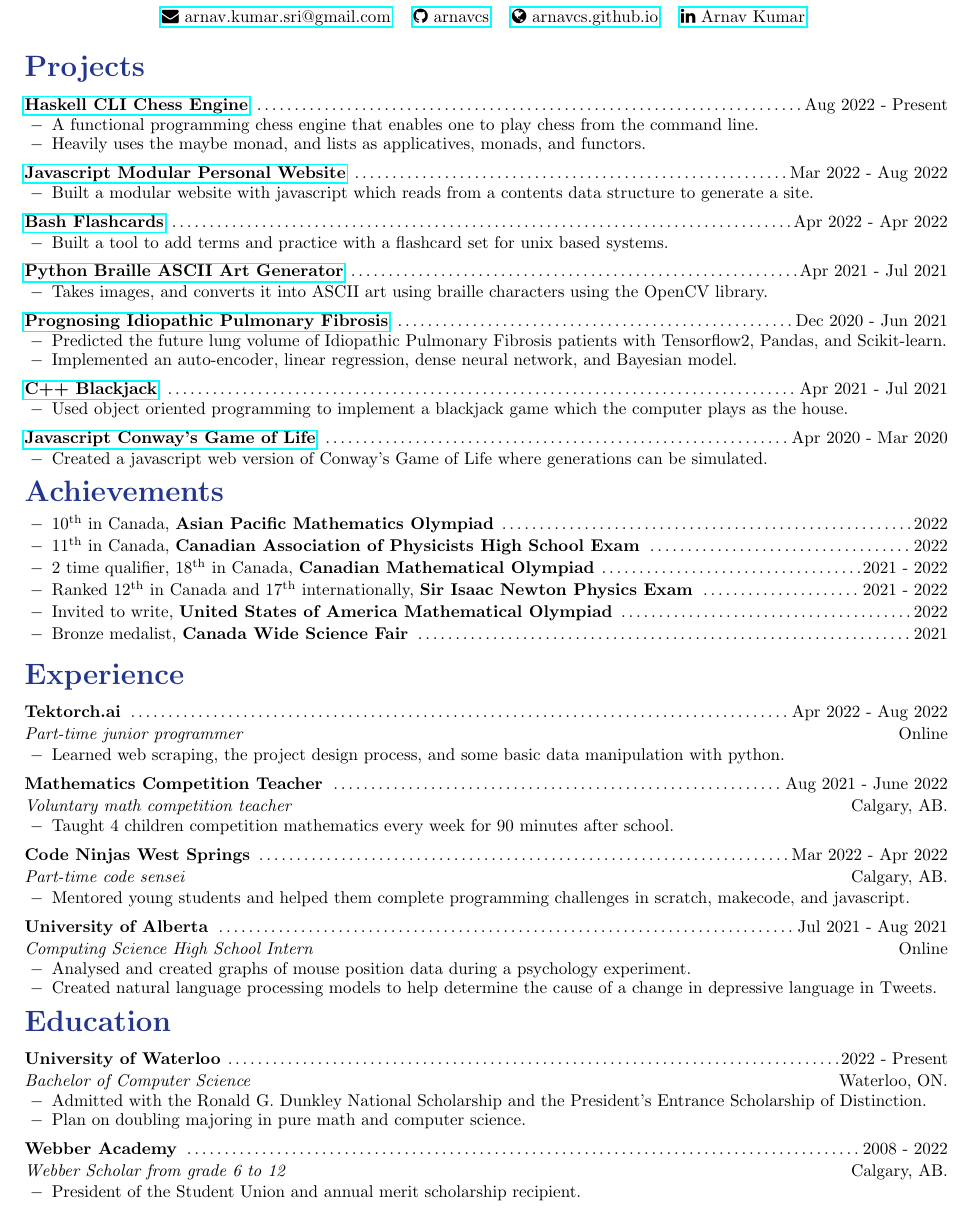
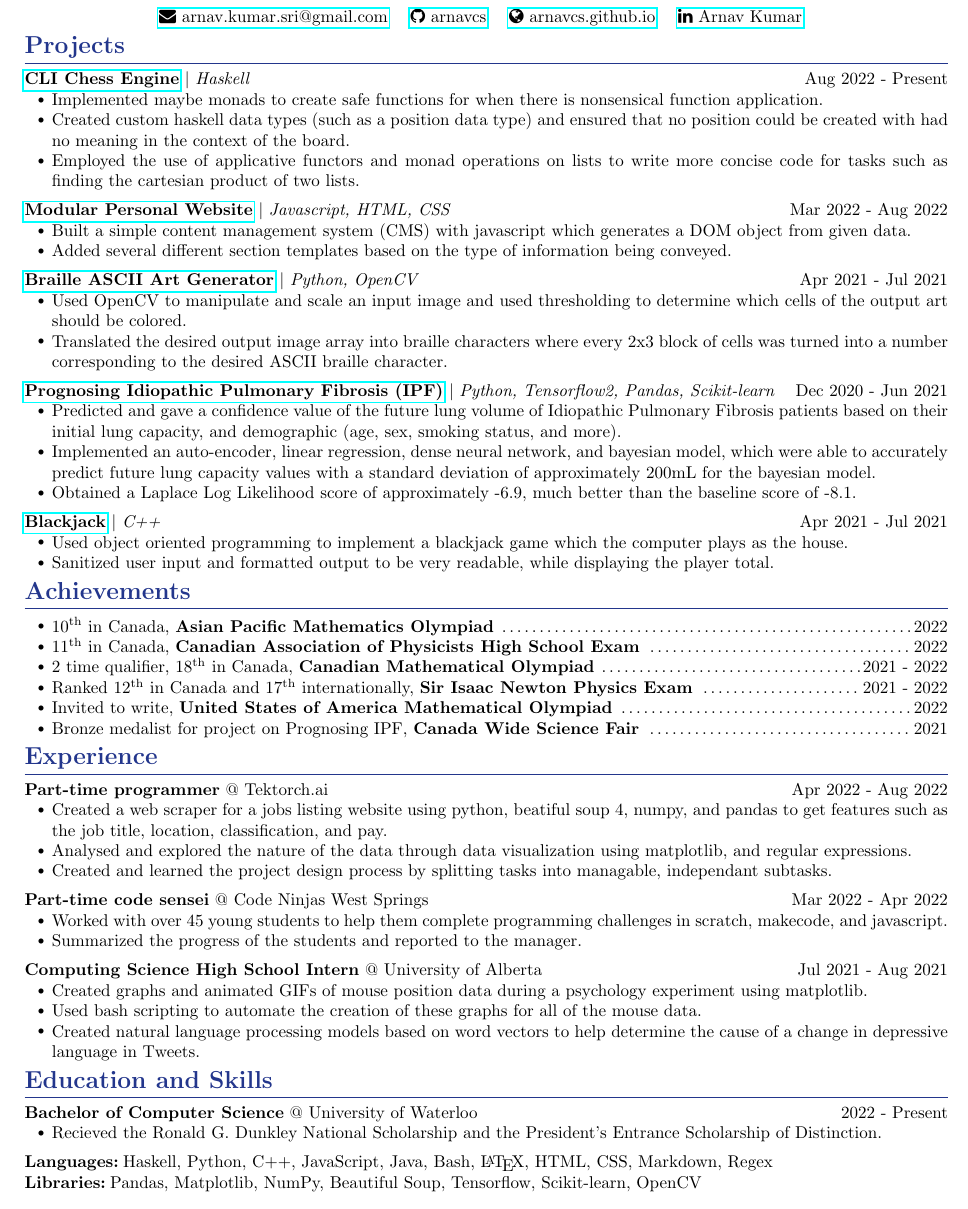
Before and after one commit to arnavcs/resume-cv, a LaTeX CV (resume.tex): part of the page, cut so that both start at the same text. Compiled offline with pdfLaTeX.

Commit message:
changed style and added more content

```diff
--- a/resume.tex
+++ b/resume.tex
@@ -2,7 +2,7 @@
 
 \usepackage{enumitem}
 \usepackage{fontawesome}
-\usepackage[margin = 0.5in]{geometry}
+\usepackage[margin = 0.5in, top=0.4in]{geometry}
 \usepackage[utf8]{inputenc}
 \usepackage{marvosym}
 \usepackage{titlesec}
@@ -62,3 +65,2 @@
 }
 
-\newcommand{\moduleHeadF}[4]{
@@ -102,108 +95,153 @@
 
 \section{Projects}
 
-\moduleHeadT{\href{https://github.com/arnavcs/cli-chess-engine}{Haskell CLI Chess Engine}}{Aug 2022 - Present}
-\begin{compactList}
-    \item A functional programming chess engine that enables one to play chess from the command line.
-    \item Heavily uses the maybe monad, and  lists as applicatives, monads, and functors.
-\end{compactList}
+\begin{resumeItem}
+\projectHead{\href{https://github.com/arnavcs/cli-chess-engine}{CLI Chess Engine}}{Haskell}{Aug 2022 - Present}
+\begin{resumeList}
+    \item Implemented maybe monads to create safe functions for when there is nonsensical function application.
+    \item Created custom haskell data types (such as a position data type) and ensured that no position could be created with had no meaning in the context of the board.
+    \item Employed the use of applicative functors and monad operations on lists to write more concise code for tasks such as finding the cartesian product of two lists.
+\end{resumeList}
+\end{resumeItem}
 
-\moduleHeadT{\href{https://github.com/arnavcs/arnavcs.github.io}{Javascript Modular Personal Website}}{Mar 2022 - Aug 2022}
-\begin{compactList}
-    \item Built a modular website with javascript which reads from a contents data structure to generate a site.
-\end{compactList}
+\begin{resumeItem}
+\projectHead{\href{https://github.com/arnavcs/arnavcs.github.io}{Modular Personal Website}}{Javascript, HTML, CSS}{Mar 2022 - Aug 2022}
+\begin{resumeList}
+    \item Built a simple content management system (CMS) with javascript which generates a DOM object from given data.
+    \item Added several different section templates based on the type of information being conveyed.
+\end{resumeList}
+\end{resumeItem}
 
-\moduleHeadT{\href{https://github.com/arnavcs/flashcards}{Bash Flashcards}}{Apr 2022 - Apr 2022}
-\begin{compactList}
-    \item Built a tool to add terms and practice with a flashcard set for unix based systems.
-\end{compactList}
+% \begin{resumeItem}
+% \projectHead{\href{https://github.com/arnavcs/flashcards}{CLI Flashcards}}{Bash}{Apr 2022 - Apr 2022}
+% \begin{resumeList}
+%     \item Built a command line tool to add terms to, and practice with a flashcard set that the user can create.
+%     \item Implemented several flag options, including a help option, version option, and script update option.
+% \end{resumeList}
+% \end{resumeItem}
 
-\moduleHeadT{\href{https://github.com/arnavcs/ASCII-art}{Python Braille ASCII Art Generator}}{Apr 2021 - Jul 2021}
-\begin{compactList}
-    \item Takes images, and converts it into ASCII art using braille characters using the OpenCV library.
-\end{compactList}
+\begin{resumeItem}
+\projectHead{\href{https://github.com/arnavcs/ASCII-art}{Braille ASCII Art Generator}}{Python, OpenCV}{Apr 2021 - Jul 2021}
+\begin{resumeList}
+    \item Used OpenCV to manipulate and scale an input image and used thresholding to determine which cells of the output art should be colored.
+    \item Translated the desired output image array into braille characters where every 2x3 block of cells was turned into a number corresponding to the desired ASCII braille character.
+\end{resumeList}
+\end{resumeItem}
 
-\moduleHeadT{\href{https://github.com/arnavcs/OSIC-IPF}{Prognosing Idiopathic Pulmonary Fibrosis}}{Dec 2020 - Jun 2021}
-\begin{compactList}
-    \item Predicted the future lung volume of Idiopathic Pulmonary Fibrosis patients with Tensorflow2, Pandas, and Scikit-learn.
-    \item Implemented an auto-encoder, linear regression, dense neural network, and Bayesian model.
-\end{compactList}
+\begin{resumeItem}
+\projectHead{\href{https://github.com/arnavcs/OSIC-IPF}{Prognosing Idiopathic Pulmonary Fibrosis (IPF)}}{Python, Tensorflow2, Pandas, Scikit-learn}{Dec 2020 - Jun 2021}
+\begin{resumeList}
+    \item Predicted and gave a confidence value of the future lung volume of Idiopathic Pulmonary Fibrosis patients based on their initial lung capacity, and demographic (age, sex, smoking status, and more).
+    \item Implemented an auto-encoder, linear regression, dense neural network, and bayesian model, which were able to accurately predict future lung capacity values with a standard deviation of approximately 200mL for the bayesian model.
+    \item Obtained a Laplace Log Likelihood score of approximately -6.9, much better than the baseline score of -8.1.
+\end{resumeList}
+\end{resumeItem}
 
-\moduleHeadT{\href{https://github.com/arnavcs/black-jack}{C++ Blackjack}}{Apr 2021 - Jul 2021}
-\begin{compactList}
+\begin{resumeItem}
+\projectHead{\href{https://github.com/arnavcs/black-jack}{Blackjack}}{C++}{Apr 2021 - Jul 2021}
+\begin{resumeList}
     \item Used object oriented programming to implement a blackjack game which the computer plays as the house.
-\end{compactList}
+    \item Sanitized user input and formatted output to be very readable, while displaying the player total.
+\end{resumeList}
+\end{resumeItem}
 
-\moduleHeadT{\href{https://github.com/arnavcs/game-of-life}{Javascript Conway's Game of Life}}{Apr 2020 - Mar 2020}
-\begin{compactList}
-    \item Created a javascript web version of Conway's Game of Life where generations can be simulated.
-\end{compactList}
+% \begin{resumeItem}
+% \projectHead{\href{https://github.com/arnavcs/game-of-life}{Conway's Game of Life}}{Javascript}{Apr 2020 - Mar 2020}
+% \begin{resumeList}
+%     \item Created a javascript web version of Conway's Game of Life where a user chosen number of generations can be simulated.
+%     \item Enabled the user to choose an initial arrangement of live and dead cells as well as the size of the initial grid.
+% \end{resumeList}
+% \end{resumeItem}
 
 %% ACHIEVEMENTS
 
 \section{Achievements}
 
-\vspace{2em}
-\begin{compactList}
-    \item \ach{$10^{\mathrm{th}}$ in Canada}{Asian Pacific Mathematics Olympiad}{2022}
-    \item \ach{$11^{\mathrm{th}}$ in Canada}{Canadian Association of Physicists High School Exam}{2022}
-    \item \ach{2 time qualifier, $18^{\mathrm{th}}$ in Canada}{Canadian Mathematical Olympiad}{2021 - 2022}
-    \item \ach{Ranked $12^{\mathrm{th}}$ in Canada and $17^{\mathrm{th}}$ internationally}{Sir Isaac Newton Physics Exam}{2021 - 2022}
-    \item \ach{Invited to write}{United States of America Mathematical Olympiad}{2022}
-    \item \ach{Bronze medalist}{Canada Wide Science Fair}{2021}
-\end{compactList}
+\begin{resumeItem}
+\begin{resumeList}
+    \item \achievement{$10^{\mathrm{th}}$ in Canada}{Asian Pacific Mathematics Olympiad}{2022}
+    \item \achievement{$11^{\mathrm{th}}$ in Canada}{Canadian Association of Physicists High School Exam}{2022}
+    \item \achievement{2 time qualifier, $18^{\mathrm{th}}$ in Canada}{Canadian Mathematical Olympiad}{2021 - 2022}
+    \item \achievement{Ranked $12^{\mathrm{th}}$ in Canada and $17^{\mathrm{th}}$ internationally}{Sir Isaac Newton Physics Exam}{2021 - 2022}
+    \item \achievement{Invited to write}{United States of America Mathematical Olympiad}{2022}
+    \item \achievement{Bronze medalist for project on Prognosing IPF}{Canada Wide Science Fair}{2021}
+\end{resumeList}
+\end{resumeItem}
 
 
 %% EXPERIENCE
 
 \section{Experience}
 
-\moduleHeadF{Tektorch.ai}{Apr 2022 - Aug 2022}{Part-time junior programmer}{Online}
-\begin{compactList}
-    \item Learned web scraping, the project design process, and some basic data manipulation with python.
-\end{compactList}
+\begin{resumeItem}
+\experienceHead{Part-time programmer}{Tektorch.ai}{Apr 2022 - Aug 2022}{Online}
+\begin{resumeList}
+    \item Created a web scraper for a jobs listing website using python, beatiful soup 4, numpy, and pandas to get features such as the job title, location, classification, and pay.
+    \item Analysed and explored the nature of the data through data visualization using matplotlib, and regular expressions.
+    \item Created and learned the project design process by splitting tasks into managable, independant subtasks.
+\end{resumeList}
+\end{resumeItem}
 
-\moduleHeadF{Mathematics Competition Teacher}{Aug 2021 - June 2022}{Voluntary math competition teacher}{Calgary, AB.}
-\begin{compactList}
-    \item Taught 4 children competition mathematics every week for 90 minutes after school.
-\end{compactList}
+% \begin{resumeItem}
+% \experienceHead{Math competition teacher}{Webber Academy}{Aug 2021 - June 2022}{Calgary, AB.}
+% \begin{resumeList}
+%     \item Taught 4 children competition mathematics every week for 90 minutes after school.
+% \end{resumeList}
+% \end{resumeItem}
 
-\moduleHeadF{Code Ninjas West Springs}{Mar 2022 - Apr 2022}{Part-time code sensei}{Calgary, AB.}
-\begin{compactList}
-    \item Mentored young students and helped them complete programming challenges in scratch, makecode, and javascript.
-\end{compactList}
+\begin{resumeItem}
+\experienceHead{Part-time code sensei}{Code Ninjas West Springs}{Mar 2022 - Apr 2022}{Calgary, AB.}
+\begin{resumeList}
+    \item Worked with over 45 young students to help them complete programming challenges in scratch, makecode, and javascript.
+    \item Summarized the progress of the students and reported to the manager.
+\end{resumeList}
+\end{resumeItem}
 
-\moduleHeadF{University of Alberta}{Jul 2021 - Aug 2021}{Computing Science High School Intern}{Online}
-\begin{compactList}
-    \item Analysed and created graphs of mouse position data during a psychology experiment.
-    \item Created natural language processing models to help determine the cause of a change in depressive language in Tweets.
-\end{compactList}
+\begin{resumeItem}
+\experienceHead{Computing Science High School Intern}{University of Alberta}{Jul 2021 - Aug 2021}{Online}
+\begin{resumeList}
+    \item Created graphs and animated GIFs of mouse position data during a psychology experiment using matplotlib.
+    \item Used bash scripting to automate the creation of these graphs for all of the mouse data.
+    \item Created natural language processing models based on word vectors to help determine the cause of a change in depressive language in Tweets.
+\end{resumeList}
+\end{resumeItem}
 
 %% EDUCATION
 
-\section{Education}
+\section{Education and Skills}
 
-\moduleHeadF{University of Waterloo}{2022 - Present}{Bachelor of Computer Science}{Waterloo, ON.}
-\begin{compactList}
-    \item Admitted with the Ronald G. Dunkley National Scholarship and the President's Entrance Scholarship of Distinction.
-    \item Plan on doubling majoring in pure math and computer science.
-\end{compactList}
+\begin{resumeItem}
+\experienceHead{Bachelor of Computer Science}{University of Waterloo}{2022 - Present}{Waterloo, ON.}
+\begin{resumeList}
+    \item Recieved the Ronald G. Dunkley National Scholarship and the President's Entrance Scholarship of Distinction.
+\end{resumeList}
+\end{resumeItem}
 
-% \moduleHeadFA{International Summer School for Young Physicists (ISSYP)}{Summer 2021}{Perimeter Institute for Theoretical Physics}{Online}
+% \begin{resumeItem}
+% \experienceHead{International Summer School for Young Physicists (ISSYP)}{Perimeter Institute for Theoretical Physics}{Summer 2021}{Online}
+% \end{resumeItem}
 
-% \moduleHeadFA{Quantum Cryptography School for Young Students (QCSYS)}{Summer 2020}{Institute for Quantum Computing, University of Waterloo}{Online}
+% \begin{resumeItem}
+% \experienceHead{Quantum Cryptography School for Young Students (QCSYS)}{Institute for Quantum Computing, University of Waterloo}{Summer 2020}{Online}
+% \end{resumeItem}
 
-\moduleHeadF{Webber Academy}{2008 - 2022}{Webber Scholar from grade 6 to 12}{Calgary, AB.}
-\begin{compactList}
-    \item President of the Student Union and annual merit scholarship recipient.
-\end{compactList}
+% \begin{resumeItem}
+% \experienceHead{High School Diploma}{Webber Academy}{2008 - 2022}{Calgary, AB.}
+% \begin{resumeList}
+%     \item President of the Student Union and annual merit scholarship recipient.
+% \end{resumeList}
+% \end{resumeItem}
 
 %% SKILLS
 
 % \section{Skills}
-%
-% \subsubsection{Languages}
-% Haskell, Python, C++, JavaScript, Java, Bash, {\LaTeX}, HTML, CSS, Markdown
 
+\begin{resumeItem}
+\subsubsection{Languages}
+Haskell, Python, C++, JavaScript, Java, Bash, {\LaTeX}, HTML, CSS, Markdown, Regex
+
+\subsubsection{Libraries}
+Pandas, Matplotlib, NumPy, Beautiful Soup, Tensorflow, Scikit-learn, OpenCV
+\end{resumeItem}
 
 \end{document}
```
Also changed, not shown: resume.pdf, resume.tex (46 more changed lines). Lines whose indentation alone changed are shown as unchanged.
